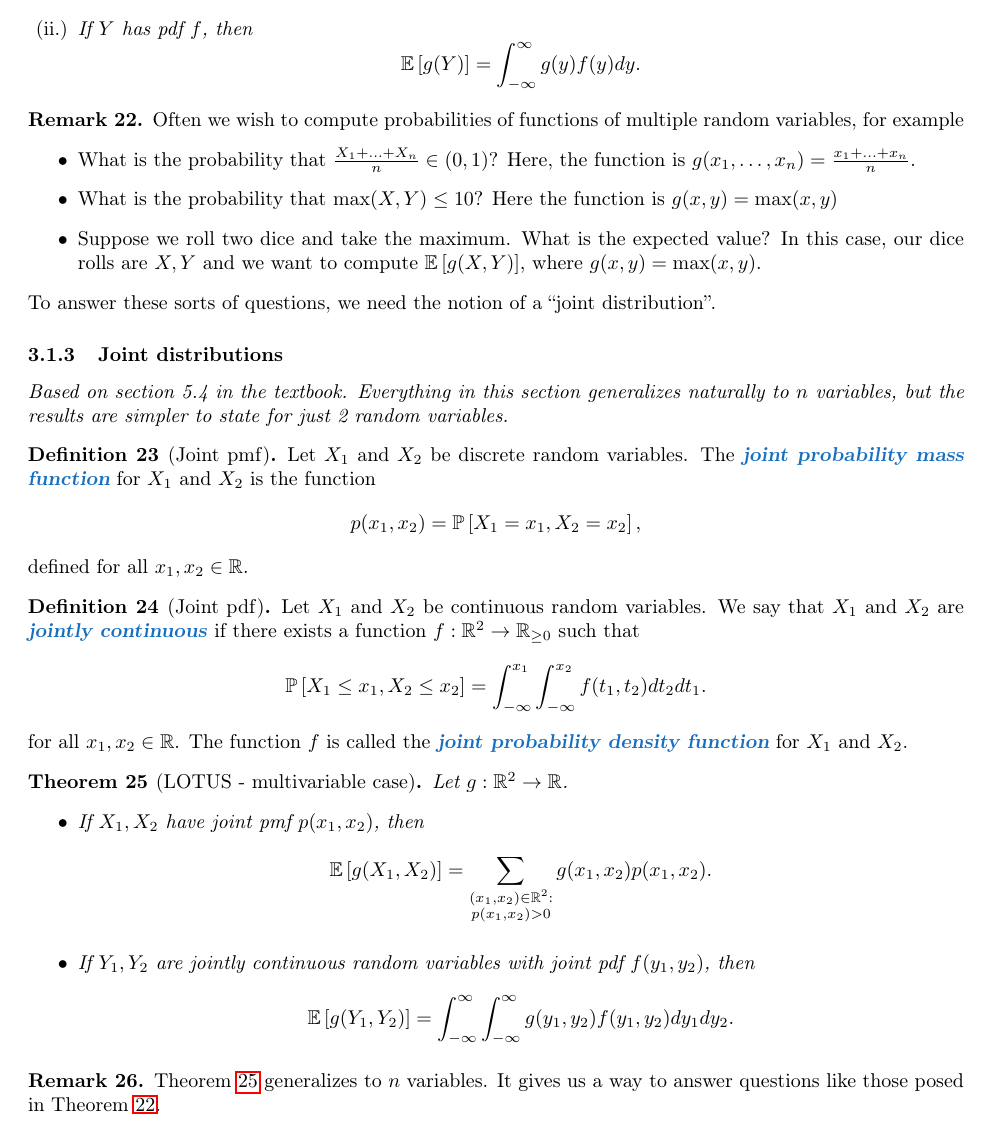
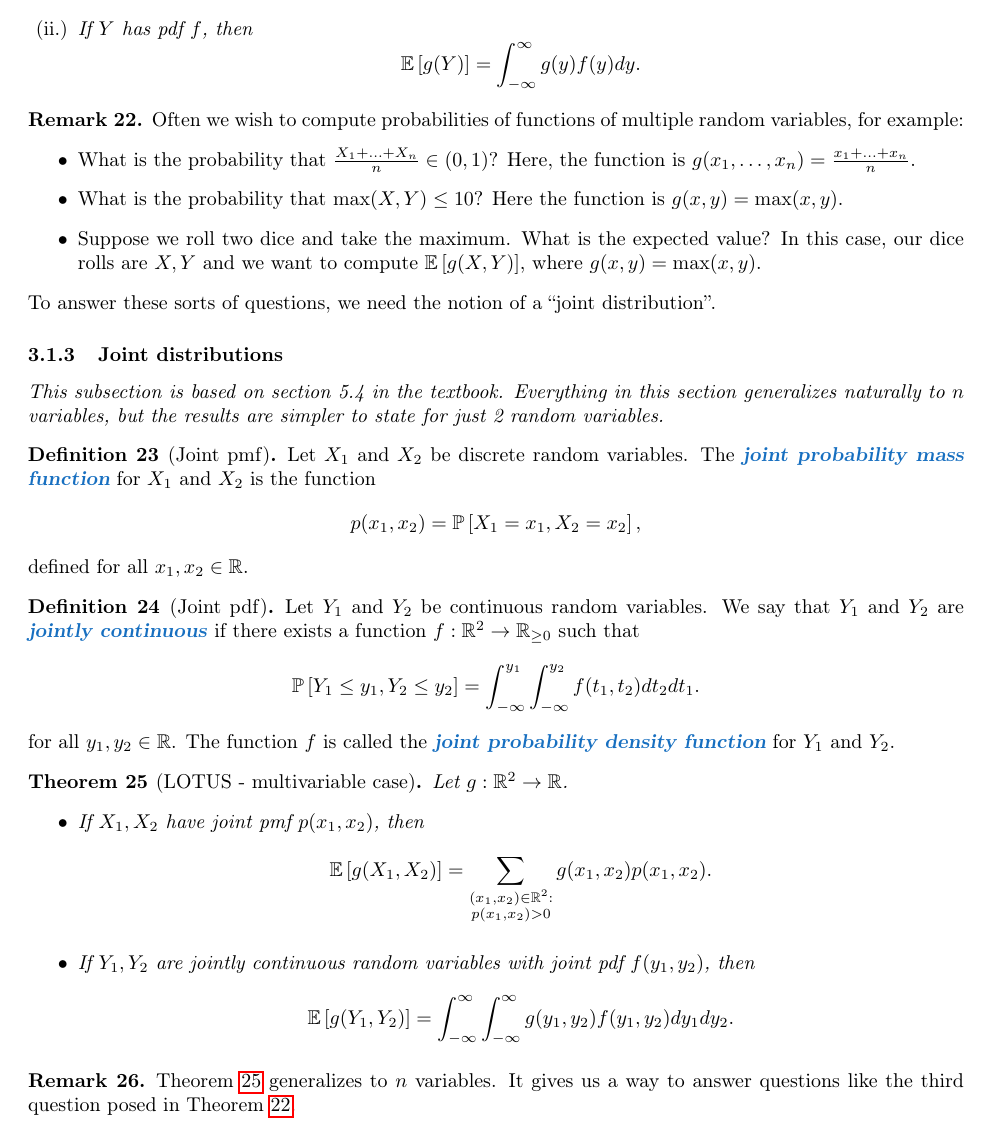
Before and after one commit to max-hill/math-472, a LaTeX document (lectures/lecture-notes-472.tex): part of page 8 of 10, cut so that both start at the same text. Compiled offline with pdfLaTeX.

Commit message:
minor lecture edits

```diff
--- a/lectures/lecture-notes-472.tex
+++ b/lectures/lecture-notes-472.tex
@@ -689,25 +689,24 @@ denoted with capital letters, like $X,Y,Z$.
 \begin{remark}
   \label{rmk:need-for-joint-distn}
   Often we wish to compute probabilities of functions of multiple random
-  variables, for example
+  variables, for example:
   \begin{itemize}
     \item What is the probability that
     $\frac{X_{1}+\ldots+X_{n}}{n}\in (0,1)$? Here, the function is
     $g(x_{1},\ldots,x_{n})= \frac{x_{1}+\ldots+x_{n}}{n}$.
     \item What is the probability that $\max(X,Y) \leq 10$? Here the function is
-    $g(x,y)=\max(x,y) $
+    $g(x,y)=\max(x,y).$
     \item Suppose we roll two dice and take the maximum. What is the expected
     value? In this case, our dice rolls are $X,Y$ and we want to compute
     $\E\left[g(X,Y) \right]$, where $g(x,y) = \max(x,y)$.
-
   \end{itemize}
   To answer these sorts of questions, we need the notion of a ``joint distribution''.
 \end{remark}
 
 \subsubsection{Joint distributions}
-\textit{Based on section 5.4 in the textbook. Everything in this section
-  generalizes naturally to $n$ variables, but the results are simpler to state
-  for just 2 random variables.}
+\textit{This subsection is based on section 5.4 in the textbook. Everything in
+  this section generalizes naturally to $n$ variables, but the results are
+  simpler to state for just 2 random variables.}
 
 
 
@@ -723,14 +722,14 @@ denoted with capital letters, like $X,Y,Z$.
 
 \begin{definition}[Joint pdf]
   \label{def:joint-pdf}
-  Let $X_{1}$ and $X_{2}$ be continuous random variables. We say that $X_{1}$ and $X_{2}$
+  Let $Y_{1}$ and $Y_{2}$ be continuous random variables. We say that $Y_{1}$ and $Y_{2}$
   are \demph{jointly continuous} if there exists a function
   $f:\R^{2} \to \R_{ \geq 0}$ such that
   \begin{equation*}
-    \P\left[X_{1} \leq x_{1}, X_{2} \leq  x_{2}\right] =  \int_{-\infty}^{x_{1}}\int_{-\infty}^{x_{2}}    f(t_{1},t_{2}) dt_{2}dt_{1}.
+    \P\left[Y_{1} \leq y_{1}, Y_{2} \leq  y_{2}\right] =  \int_{-\infty}^{y_{1}}\int_{-\infty}^{y_{2}}    f(t_{1},t_{2}) dt_{2}dt_{1}.
   \end{equation*}
-  for all $x_{1},x_{2}\in \R$. The function $f$ is called the \demph{joint probability
-  density function} for $X_{1}$ and $X_{2}$.
+  for all $y_{1},y_{2}\in \R$. The function $f$ is called the \demph{joint probability
+  density function} for $Y_{1}$ and $Y_{2}$.
 \end{definition}
 
 
@@ -752,7 +751,7 @@ denoted with capital letters, like $X,Y,Z$.
 
 \begin{remark}
   \cref{thm:lotus-multivariable-case} generalizes to $n$ variables. It gives
-  us a way to answer questions like those posed in
+  us a way to answer questions like the third question posed in
   \cref{rmk:need-for-joint-distn}.
 \end{remark}
 
```
Also changed, not shown: lectures/lecture-notes-472.pdf.
